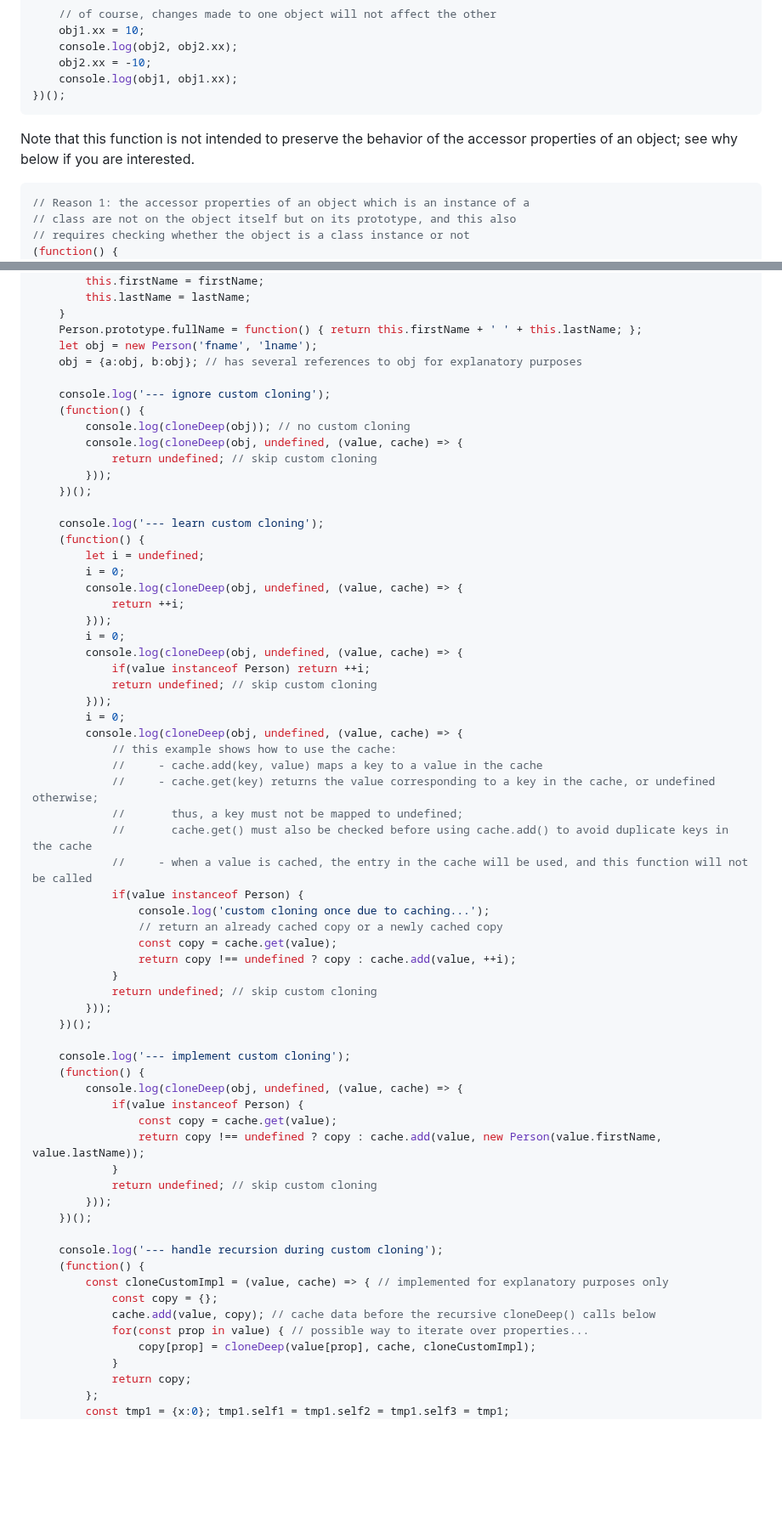
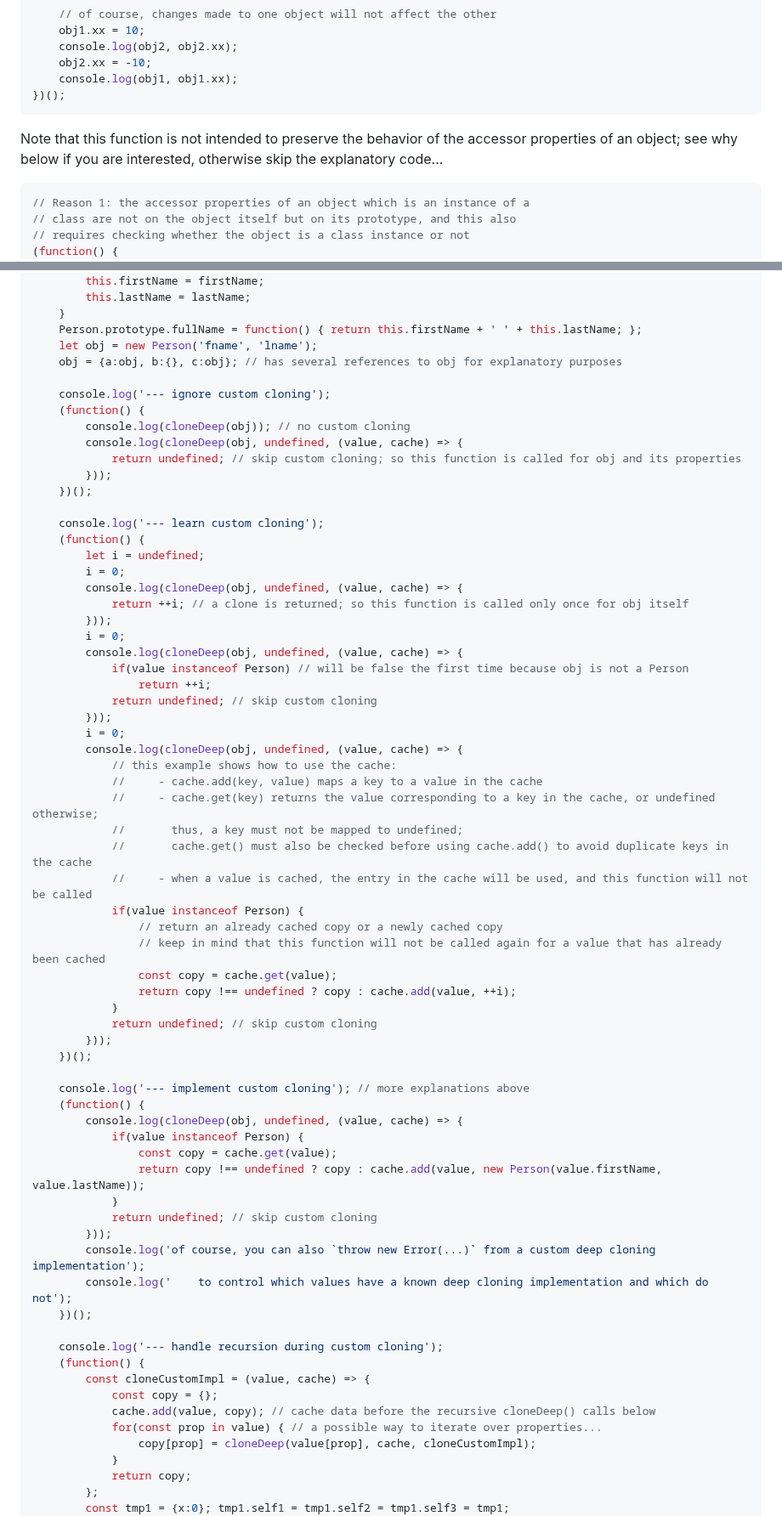
Before and after one commit to arlogy/jsu, a Markdown page: doc/jsu_common.md, 2 parts joined by grey strips. Shown at 85% size. GitHub-like rendering; blank space fills up the shorter version.

Commit message:
Improve documentation

````diff
--- a/doc/jsu_common.md
+++ b/doc/jsu_common.md
@@ -425,7 +425,8 @@ see how they are cloned.
 ```
 
 Note that this function is not intended to preserve the behavior of the accessor
-properties of an object; see why below if you are interested.
+properties of an object; see why below if you are interested, otherwise skip the
+explanatory code...
 
 ```javascript
 // Reason 1: the accessor properties of an object which is an instance of a
@@ -502,13 +503,13 @@ Learn more about custom cloning with the example below.
     }
     Person.prototype.fullName = function() { return this.firstName + ' ' + this.lastName; };
     let obj = new Person('fname', 'lname');
-    obj = {a:obj, b:obj}; // has several references to obj for explanatory purposes
+    obj = {a:obj, b:{}, c:obj}; // has several references to obj for explanatory purposes
 
     console.log('--- ignore custom cloning');
     (function() {
         console.log(cloneDeep(obj)); // no custom cloning
         console.log(cloneDeep(obj, undefined, (value, cache) => {
-            return undefined; // skip custom cloning
+            return undefined; // skip custom cloning; so this function is called for obj and its properties
         }));
     })();
 
@@ -517,11 +518,12 @@ Learn more about custom cloning with the example below.
         let i = undefined;
         i = 0;
         console.log(cloneDeep(obj, undefined, (value, cache) => {
-            return ++i;
+            return ++i; // a clone is returned; so this function is called only once for obj itself
         }));
         i = 0;
         console.log(cloneDeep(obj, undefined, (value, cache) => {
-            if(value instanceof Person) return ++i;
+            if(value instanceof Person) // will be false the first time because obj is not a Person
+                return ++i;
             return undefined; // skip custom cloning
         }));
         i = 0;
@@ -533,8 +535,8 @@ Learn more about custom cloning with the example below.
             //       cache.get() must also be checked before using cache.add() to avoid duplicate keys in the cache
             //     - when a value is cached, the entry in the cache will be used, and this function will not be called
             if(value instanceof Person) {
-                console.log('custom cloning once due to caching...');
                 // return an already cached copy or a newly cached copy
+                // keep in mind that this function will not be called again for a value that has already been cached
                 const copy = cache.get(value);
                 return copy !== undefined ? copy : cache.add(value, ++i);
             }
@@ -542,7 +544,7 @@ Learn more about custom cloning with the example below.
         }));
     })();
 
-    console.log('--- implement custom cloning');
+    console.log('--- implement custom cloning'); // more explanations above
     (function() {
         console.log(cloneDeep(obj, undefined, (value, cache) => {
             if(value instanceof Person) {
@@ -551,14 +553,16 @@ Learn more about custom cloning with the example below.
             }
             return undefined; // skip custom cloning
         }));
+        console.log('of course, you can also `throw new Error(...)` from a custom deep cloning implementation');
+        console.log('    to control which values have a known deep cloning implementation and which do not');
     })();
 
     console.log('--- handle recursion during custom cloning');
     (function() {
-        const cloneCustomImpl = (value, cache) => { // implemented for explanatory purposes only
+        const cloneCustomImpl = (value, cache) => {
             const copy = {};
             cache.add(value, copy); // cache data before the recursive cloneDeep() calls below
-            for(const prop in value) { // possible way to iterate over properties...
+            for(const prop in value) { // a possible way to iterate over properties...
                 copy[prop] = cloneDeep(value[prop], cache, cloneCustomImpl);
             }
             return copy;
````
